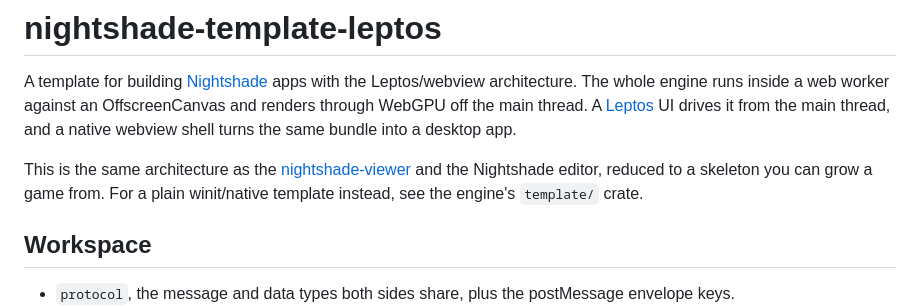
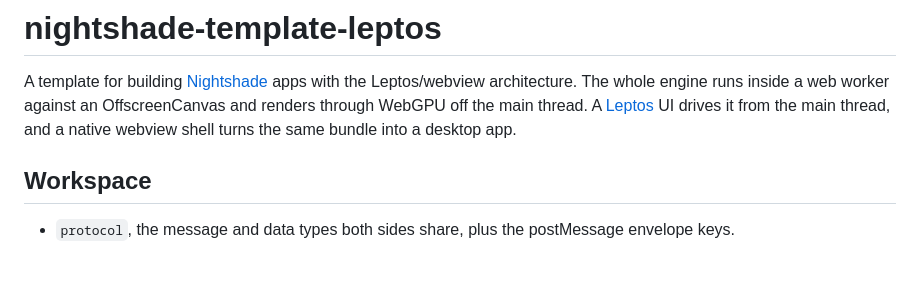
Before and after one commit to matthewjberger/nightshade-template-leptos, a Markdown page: README.md, the part around the change. Drawn GitHub-style; blank space fills up the shorter version.

Commit message:
chore: update leptos template readme

```diff
--- a/README.md
+++ b/README.md
@@ -1,8 +1,6 @@
 # nightshade-template-leptos
 
 A template for building [Nightshade](https://github.com/matthewjberger/nightshade) apps with the Leptos/webview architecture. The whole engine runs inside a web worker against an OffscreenCanvas and renders through WebGPU off the main thread. A [Leptos](https://leptos.dev) UI drives it from the main thread, and a native webview shell turns the same bundle into a desktop app.
-
-This is the same architecture as the [nightshade-viewer](https://github.com/matthewjberger/nightshade-viewer) and the Nightshade editor, reduced to a skeleton you can grow a game from. For a plain winit/native template instead, see the engine's `template/` crate.
 
 ## Workspace
 
```
